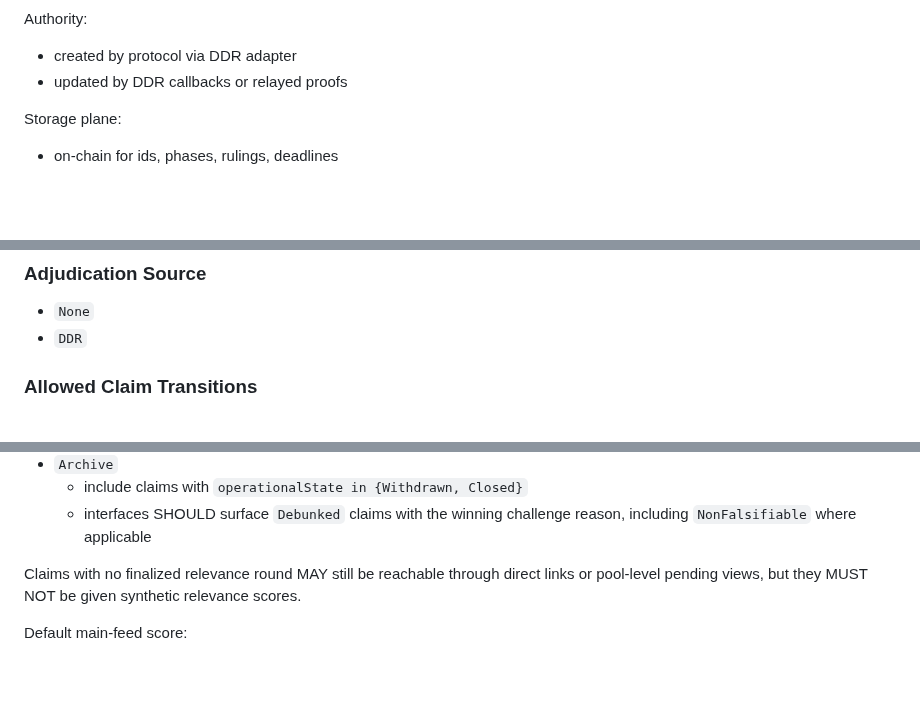
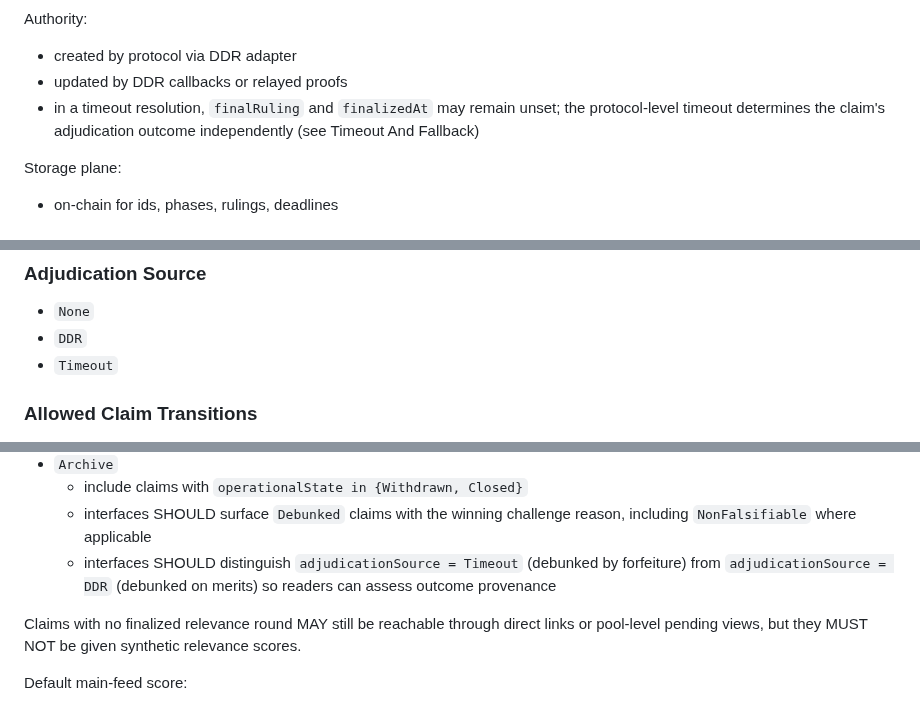
Before and after one commit to 0xferit/manuscript-decentralized-curation, a Markdown page: projects/truth-post/blueprint.md, 3 parts joined by grey strips. Rendered like a GitHub page; blank space fills up the shorter version.

```diff
--- a/projects/truth-post/blueprint.md
+++ b/projects/truth-post/blueprint.md
@@ -446,6 +446,7 @@ Authority:
 
 - created by protocol via DDR adapter
 - updated by DDR callbacks or relayed proofs
+- in a timeout resolution, `finalRuling` and `finalizedAt` may remain unset; the protocol-level timeout determines the claim's adjudication outcome independently (see Timeout And Fallback)
 
 Storage plane:
 
@@ -675,6 +676,7 @@ The complete build uses two separate state dimensions for claims to avoid overlo
 
 - `None`
 - `DDR`
+- `Timeout`
 
 ### Allowed Claim Transitions
 
@@ -1087,6 +1089,7 @@ Default inclusion rules:
 - `Archive`
   - include claims with `operationalState in {Withdrawn, Closed}`
   - interfaces SHOULD surface `Debunked` claims with the winning challenge reason, including `NonFalsifiable` where applicable
+  - interfaces SHOULD distinguish `adjudicationSource = Timeout` (debunked by forfeiture) from `adjudicationSource = DDR` (debunked on merits) so readers can assess outcome provenance
 
 Claims with no finalized relevance round MAY still be reachable through direct links or pool-level pending views, but they MUST NOT be given synthetic relevance scores.
 
```
Also changed, not shown: other parts of projects/truth-post/blueprint.md (+24 -12 lines).
